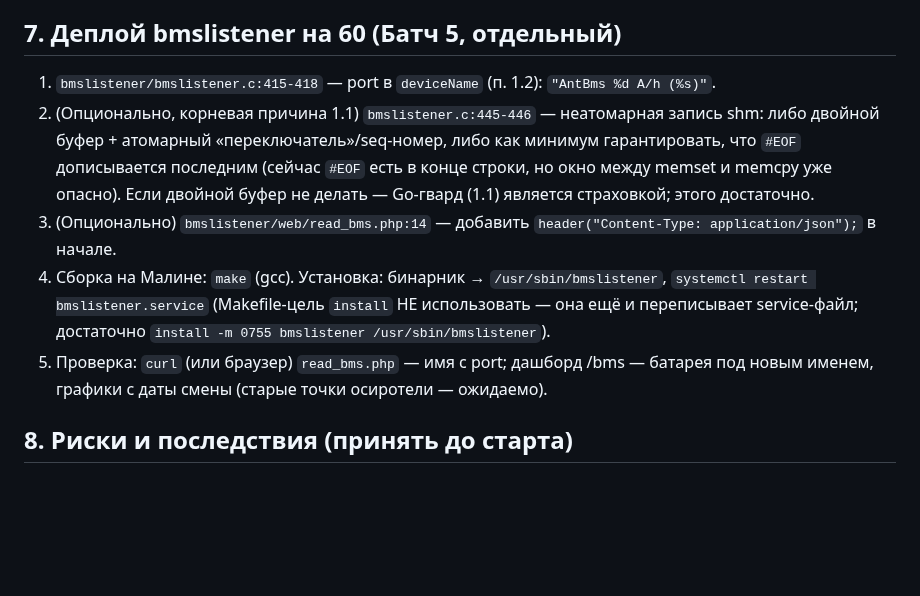
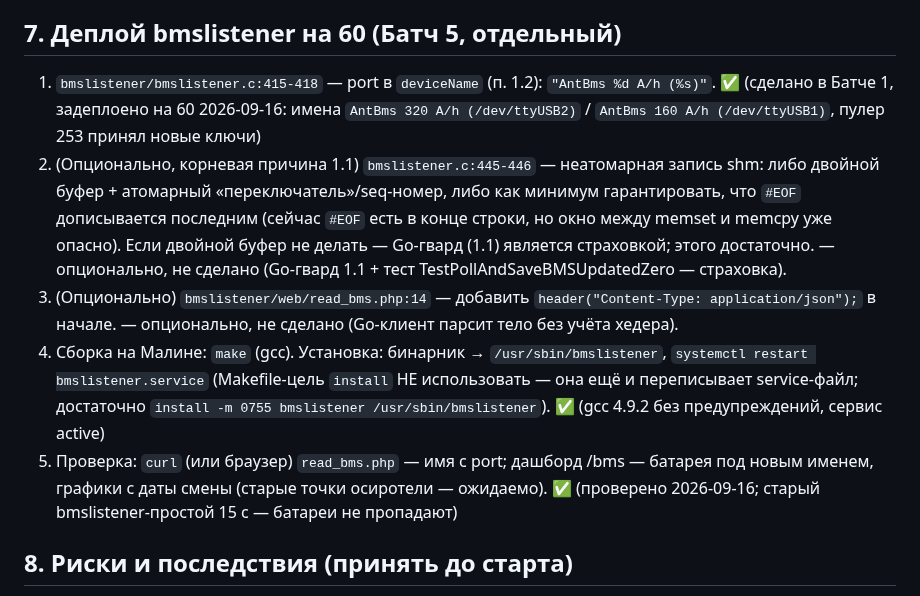
Before and after one commit to galiy/sunReceiver, a Markdown page: review.md, the part around the change. Drawn GitHub-style; blank space fills up the shorter version.

Commit message:
Батч 5 (ревью 2026-09-16): bmslistener задеплоен на 60 — port в deviceName
bmslistener.c (фикс 1.2 из Батча 1) собран на Малине (gcc 4.9.2 без
предупреждений) и установлен в /usr/sbin/bmslistener, сервис перезапущен.
Имена батарей теперь с port: 'AntBms 320 A/h (/dev/ttyUSB2)',
'AntBms 160 A/h (/dev/ttyUSB1)' — две батареи с близкой ёмкостью больше не
сливаются в одно имя. Пулер 253 принял новые ключи, старые вычищены.
Опциональные пункты §7 (двойной буфер shm, Content-Type в read_bms.php)
не сделаны: Go-гвард 1.1 (updated=0 → коллекция не трогается) — страховка,
клиент парсит тело без учёта хедера. AGENTS.md — в sync (deviceName).

```diff
--- a/review.md
+++ b/review.md
@@ -1133,20 +1133,25 @@ protocol/length, исключительный ответ (`func|0x80`) и byteco
 ## 7. Деплой bmslistener на 60 (Батч 5, отдельный)
 
 1. `bmslistener/bmslistener.c:415-418` — port в `deviceName` (п. 1.2):
-   `"AntBms %d A/h (%s)"`.
+   `"AntBms %d A/h (%s)"`. ✅ (сделано в Батче 1, задеплоено на 60 2026-09-16: имена
+   `AntBms 320 A/h (/dev/ttyUSB2)` / `AntBms 160 A/h (/dev/ttyUSB1)`, пулер 253 принял
+   новые ключи)
 2. (Опционально, корневая причина 1.1) `bmslistener.c:445-446` — неатомарная запись
    shm: либо двойной буфер + атомарный «переключатель»/seq-номер, либо как минимум
    гарантировать, что `#EOF` дописывается последним (сейчас `#EOF` есть в конце
    строки, но окно между memset и memcpy уже опасно). Если двойной буфер не делать —
-   Go-гвард (1.1) является страховкой; этого достаточно.
+   Go-гвард (1.1) является страховкой; этого достаточно. — опционально, не сделано
+   (Go-гвард 1.1 + тест TestPollAndSaveBMSUpdatedZero — страховка).
 3. (Опционально) `bmslistener/web/read_bms.php:14` — добавить
-   `header("Content-Type: application/json");` в начале.
+   `header("Content-Type: application/json");` в начале. — опционально, не сделано
+   (Go-клиент парсит тело без учёта хедера).
 4. Сборка на Малине: `make` (gcc). Установка: бинарник → `/usr/sbin/bmslistener`,
    `systemctl restart bmslistener.service` (Makefile-цель `install` НЕ использовать —
    она ещё и переписывает service-файл; достаточно `install -m 0755 bmslistener
-   /usr/sbin/bmslistener`).
+   /usr/sbin/bmslistener`). ✅ (gcc 4.9.2 без предупреждений, сервис active)
 5. Проверка: `curl` (или браузер) `read_bms.php` — имя с port; дашборд /bms — батарея
-   под новым именем, графики с даты смены (старые точки осиротели — ожидаемо).
+   под новым именем, графики с даты смены (старые точки осиротели — ожидаемо). ✅
+   (проверено 2026-09-16; старый bmslistener-простой 15 с — батареи не пропадают)
 
 ## 8. Риски и последствия (принять до старта)
 
```
Also changed, not shown: AGENTS.md (+5 -4 lines).
